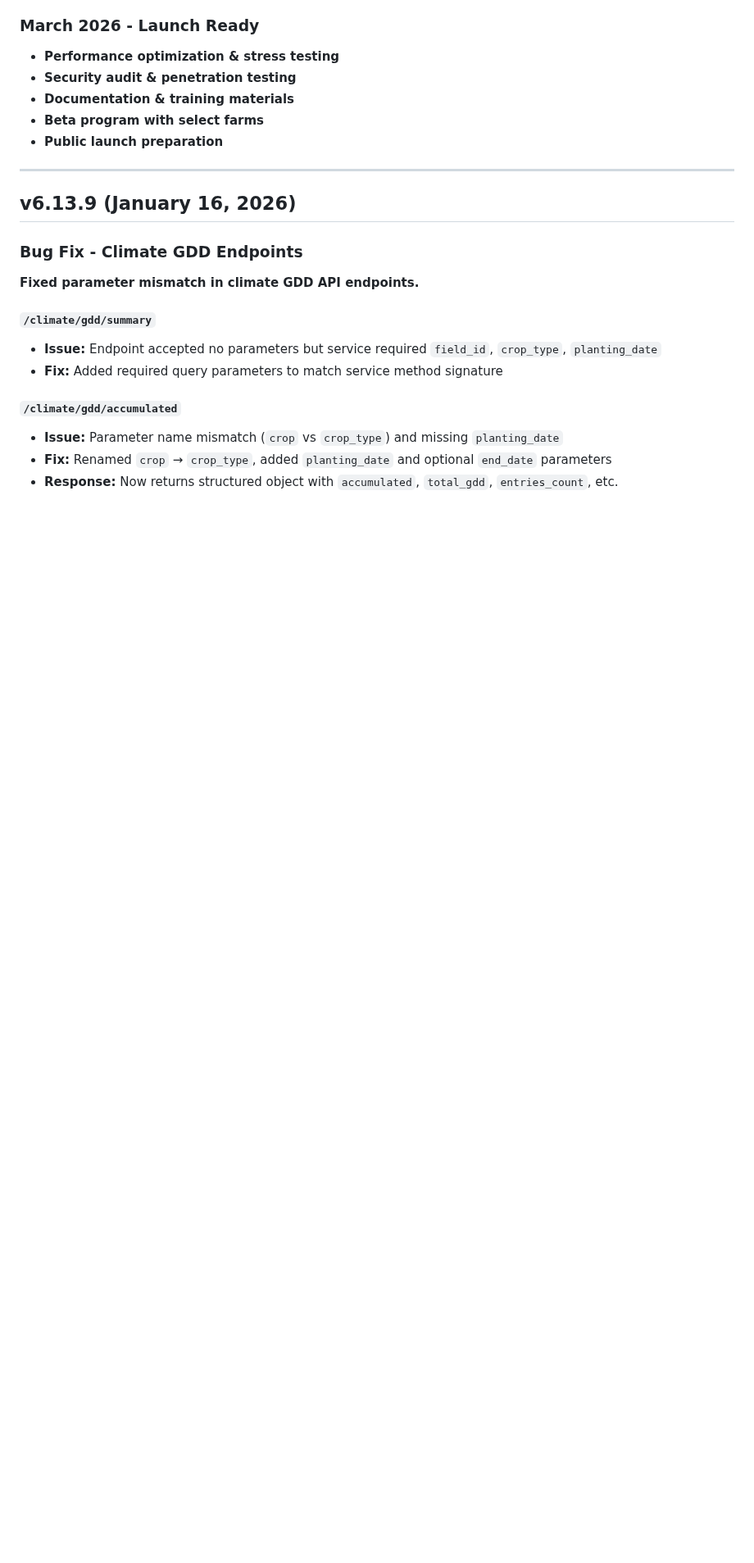
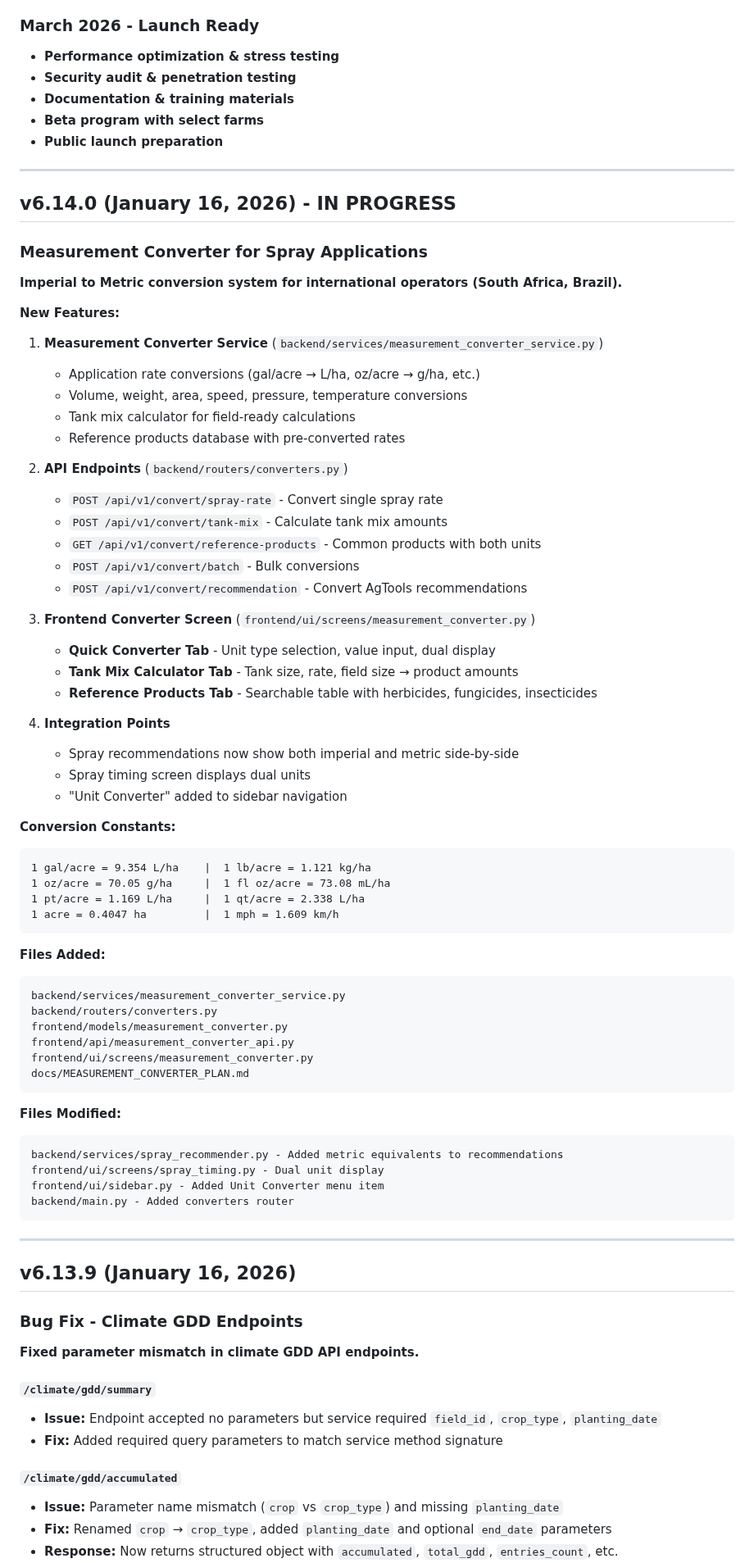
Before and after one commit to wbp318/agtools, a Markdown page: CHANGELOG.md, the part around the change. Shown at 82% size. Rendered like a GitHub page; blank space fills up the shorter version.

````diff
--- a/CHANGELOG.md
+++ b/CHANGELOG.md
@@ -40,6 +40,65 @@ For detailed historical changes, see `docs/CHANGELOG_ARCHIVE.md`.
 - **Documentation & training materials**
 - **Beta program with select farms**
 - **Public launch preparation**
+
+---
+
+## v6.14.0 (January 16, 2026) - IN PROGRESS
+
+### Measurement Converter for Spray Applications
+
+**Imperial to Metric conversion system for international operators (South Africa, Brazil).**
+
+**New Features:**
+
+1. **Measurement Converter Service** (`backend/services/measurement_converter_service.py`)
+   - Application rate conversions (gal/acre → L/ha, oz/acre → g/ha, etc.)
+   - Volume, weight, area, speed, pressure, temperature conversions
+   - Tank mix calculator for field-ready calculations
+   - Reference products database with pre-converted rates
+
+2. **API Endpoints** (`backend/routers/converters.py`)
+   - `POST /api/v1/convert/spray-rate` - Convert single spray rate
+   - `POST /api/v1/convert/tank-mix` - Calculate tank mix amounts
+   - `GET /api/v1/convert/reference-products` - Common products with both units
+   - `POST /api/v1/convert/batch` - Bulk conversions
+   - `POST /api/v1/convert/recommendation` - Convert AgTools recommendations
+
+3. **Frontend Converter Screen** (`frontend/ui/screens/measurement_converter.py`)
+   - **Quick Converter Tab** - Unit type selection, value input, dual display
+   - **Tank Mix Calculator Tab** - Tank size, rate, field size → product amounts
+   - **Reference Products Tab** - Searchable table with herbicides, fungicides, insecticides
+
+4. **Integration Points**
+   - Spray recommendations now show both imperial and metric side-by-side
+   - Spray timing screen displays dual units
+   - "Unit Converter" added to sidebar navigation
+
+**Conversion Constants:**
+```
+1 gal/acre = 9.354 L/ha    |  1 lb/acre = 1.121 kg/ha
+1 oz/acre = 70.05 g/ha     |  1 fl oz/acre = 73.08 mL/ha
+1 pt/acre = 1.169 L/ha     |  1 qt/acre = 2.338 L/ha
+1 acre = 0.4047 ha         |  1 mph = 1.609 km/h
+```
+
+**Files Added:**
+```
+backend/services/measurement_converter_service.py
+backend/routers/converters.py
+frontend/models/measurement_converter.py
+frontend/api/measurement_converter_api.py
+frontend/ui/screens/measurement_converter.py
+docs/MEASUREMENT_CONVERTER_PLAN.md
+```
+
+**Files Modified:**
+```
+backend/services/spray_recommender.py - Added metric equivalents to recommendations
+frontend/ui/screens/spray_timing.py - Dual unit display
+frontend/ui/sidebar.py - Added Unit Converter menu item
+backend/main.py - Added converters router
+```
 
 ---
 
````
Also changed, not shown: docs/MEASUREMENT_CONVERTER_PLAN.md (added, +212 -0 lines).
